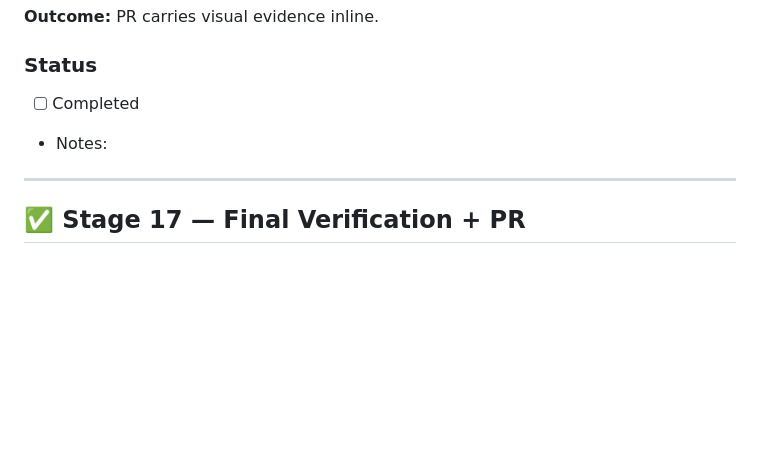
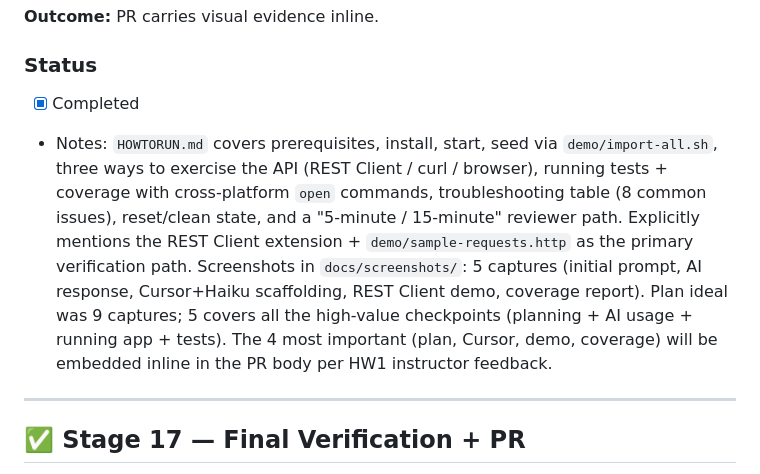
Before and after one commit to Alexey-Popov/gen-ai-software-engineering, a Markdown page: homework-2/IMPLEMENTATION_PLAN.md, the part around the change. GitHub-like rendering; blank space fills up the shorter version.

Commit message:
add howtorun

```diff
--- a/homework-2/IMPLEMENTATION_PLAN.md
+++ b/homework-2/IMPLEMENTATION_PLAN.md
@@ -319,8 +319,8 @@ Use **different AI models** for different doc types (record which model in each
 **Outcome:** PR carries visual evidence inline.
 
 ### Status
-- [ ] Completed
-- Notes:
+- [x] Completed
+- Notes: `HOWTORUN.md` covers prerequisites, install, start, seed via `demo/import-all.sh`, three ways to exercise the API (REST Client / curl / browser), running tests + coverage with cross-platform `open` commands, troubleshooting table (8 common issues), reset/clean state, and a "5-minute / 15-minute" reviewer path. Explicitly mentions the REST Client extension + `demo/sample-requests.http` as the primary verification path. Screenshots in `docs/screenshots/`: 5 captures (initial prompt, AI response, Cursor+Haiku scaffolding, REST Client demo, coverage report). Plan ideal was 9 captures; 5 covers all the high-value checkpoints (planning + AI usage + running app + tests). The 4 most important (plan, Cursor, demo, coverage) will be embedded inline in the PR body per HW1 instructor feedback.
 
 ---
 
```
Also changed, not shown: homework-2/HOWTORUN.md (added, +244 -0 lines).
